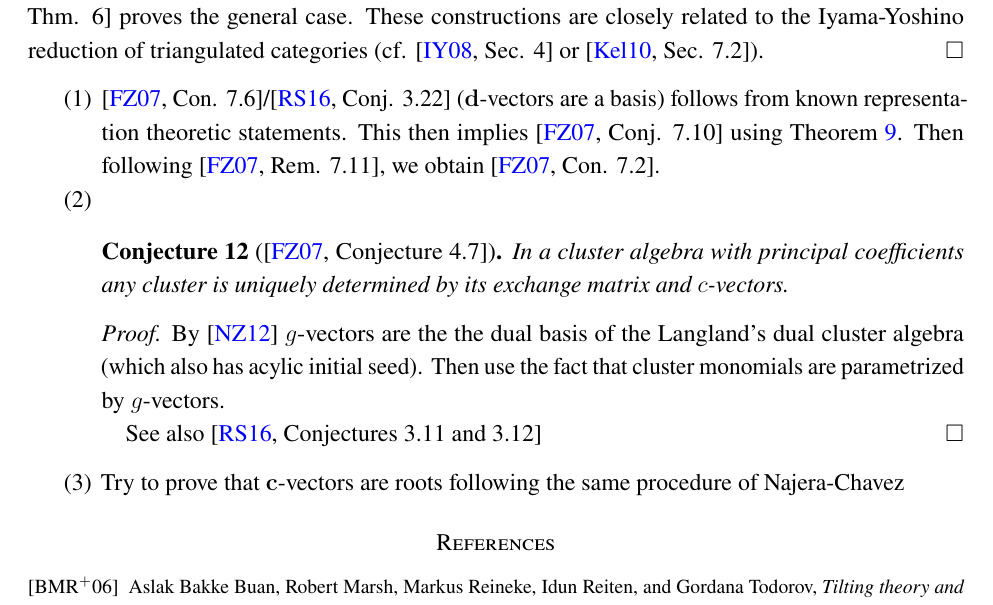
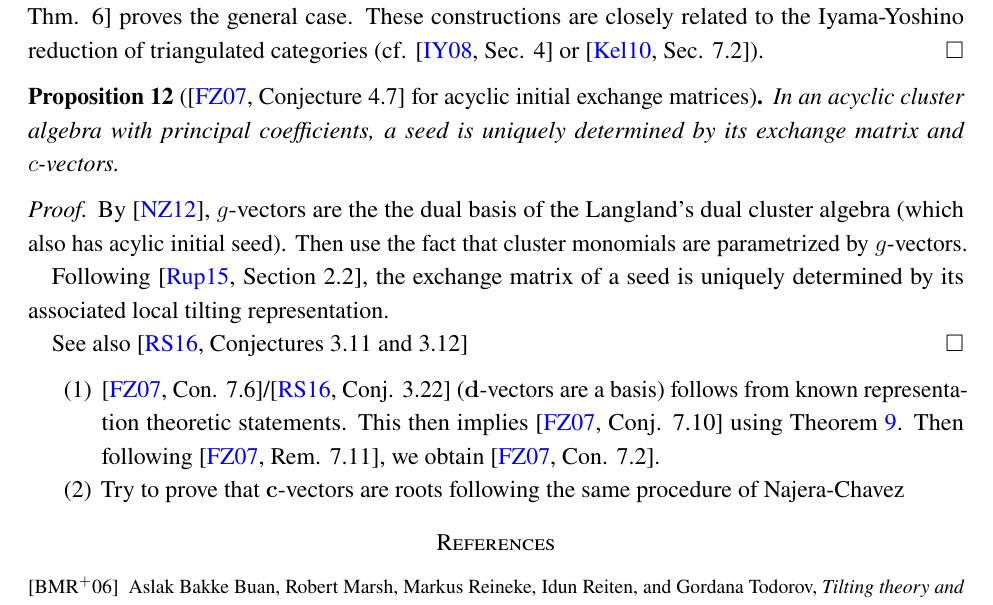
Before and after one commit to drupel/categorification-consequences, a LaTeX paper (categorification-consequences.tex): part of page 8 of 9, cut so that both start at the same text. Compiled offline with pdfLaTeX.

Commit message:
Local tilting representations determine exchange matrices

```diff
--- a/categorification-consequences.tex
+++ b/categorification-consequences.tex
@@ -394,23 +394,23 @@
     These constructions are closely related to the Iyama-Yoshino reduction of triangulated categories (cf. \cite[Sec. 4]{iyama-yoshino} or \cite[Sec. 7.2]{keller}).
   \end{proof}
 
+  \begin{proposition}[{\cite[Conjecture 4.7]{fomin-zelevinsky4} for acyclic initial exchange matrices}]
+    In an acyclic cluster algebra with principal coefficients, a seed is uniquely determined by its exchange matrix and $c$-vectors.
+  \end{proposition}
+  \begin{proof}
+    By \cite{NZ12}, $g$-vectors are the the dual basis of the Langland's dual cluster algebra (which also has acylic initial seed).
+    Then use the fact that cluster monomials are parametrized by $g$-vectors.
+
+    Following \cite[Section 2.2]{rupel2}, the exchange matrix of a seed is uniquely determined by its associated local tilting representation.
+
+    See also \cite[Conjectures 3.11 and 3.12]{reading-speyer}
+  \end{proof}
+
   \begin{enumerate}
     \item
       \cite[Con. 7.6]{fomin-zelevinsky4}/\cite[Conj. 3.22]{reading-speyer} ($\bfd$-vectors are a basis) follows from known representation theoretic statements.
       This then implies \cite[Conj. 7.10]{fomin-zelevinsky4} using Theorem~\ref{th:d to g}.
       Then following \cite[Rem. 7.11]{fomin-zelevinsky4}, we obtain \cite[Con. 7.2]{fomin-zelevinsky4}.
-
-    \item
-
-      \begin{conjecture}[{\cite[Conjecture 4.7]{fomin-zelevinsky4}}]
-        In a cluster algebra with principal coefficients any cluster is uniquely determined by its exchange matrix and $c$-vectors.
-      \end{conjecture}
-      \begin{proof}
-        By \cite{NZ12} $g$-vectors are the the dual basis of the Langland's dual cluster algebra (which also has acylic initial seed).
-        Then use the fact that cluster monomials are parametrized by $g$-vectors.
-
-        See also \cite[Conjectures 3.11 and 3.12]{reading-speyer}
-      \end{proof}
 
     \item
       Try to prove that $\bfc$-vectors are roots following the same procedure of Najera-Chavez
```
